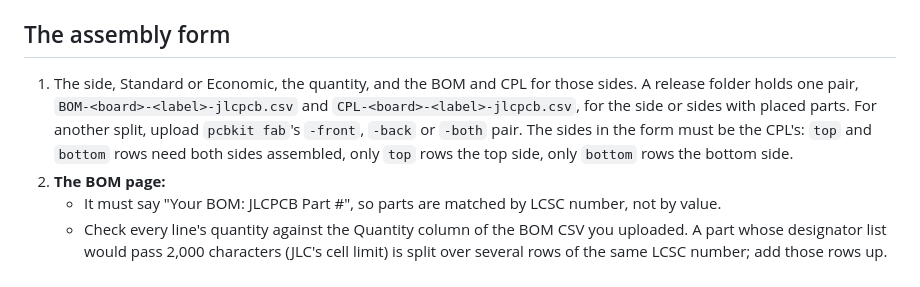
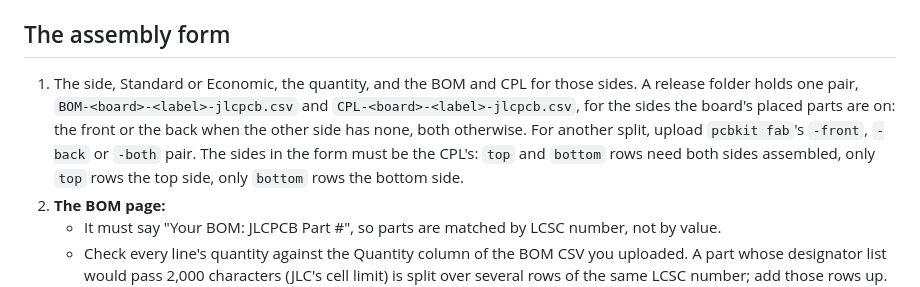
Before and after one commit to somebox/pcb-kit, a Markdown page: skills/fab-order/SKILL.md, the part around the change. GitHub-like rendering.

Commit message:
skills: fab-order says which pair a release folder holds
The merge with main (1a9dac8) pointed step 1 at pcbkit fab's -back pair.
Say how a release picks its pair, as release.py does: the front or the back
when the other side has no placed parts, both otherwise. Rewrap the step.

Co-Authored-By: Claude Opus 5.5 <noreply@anthropic.com>

```diff
--- a/skills/fab-order/SKILL.md
+++ b/skills/fab-order/SKILL.md
@@ -60,10 +60,10 @@ has the fee table.
 ## The assembly form
 
 1. The side, Standard or Economic, the quantity, and the BOM and CPL for those sides. A release folder holds one
-   pair, `BOM-<board>-<label>-jlcpcb.csv` and `CPL-<board>-<label>-jlcpcb.csv`, for the side or sides with placed
-   parts. For another split, upload `pcbkit fab`'s `-front`, `-back` or `-both` pair. The sides in the form must be
-   the CPL's: `top` and
-   `bottom` rows need both sides assembled, only `top` rows the top side, only `bottom` rows the bottom side.
+   pair, `BOM-<board>-<label>-jlcpcb.csv` and `CPL-<board>-<label>-jlcpcb.csv`, for the sides the board's placed
+   parts are on: the front or the back when the other side has none, both otherwise. For another split, upload
+   `pcbkit fab`'s `-front`, `-back` or `-both` pair. The sides in the form must be the CPL's: `top` and `bottom`
+   rows need both sides assembled, only `top` rows the top side, only `bottom` rows the bottom side.
 2. **The BOM page:**
    - It must say "Your BOM: JLCPCB Part #", so parts are matched by LCSC number, not by value.
    - Check every line's quantity against the Quantity column of the BOM CSV you uploaded. A part whose designator
```
